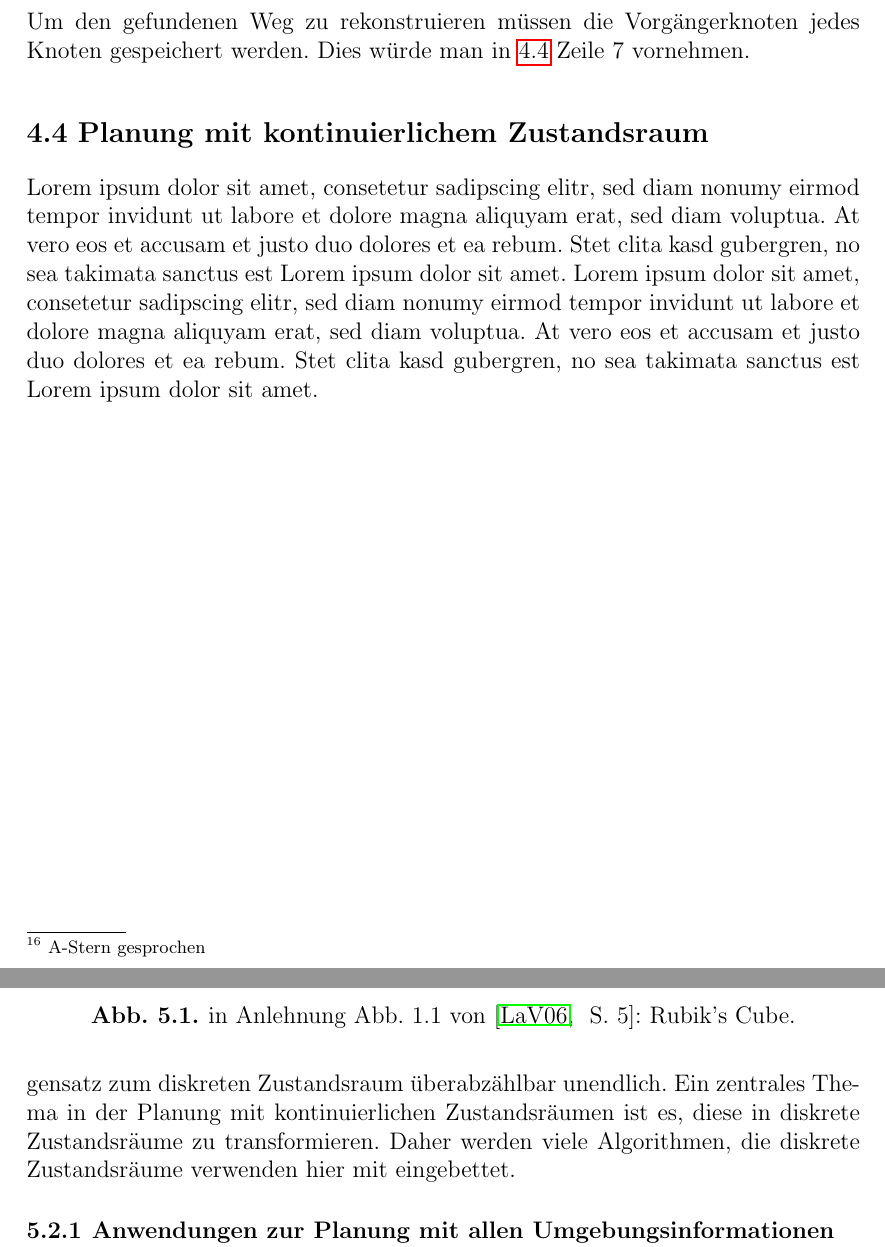
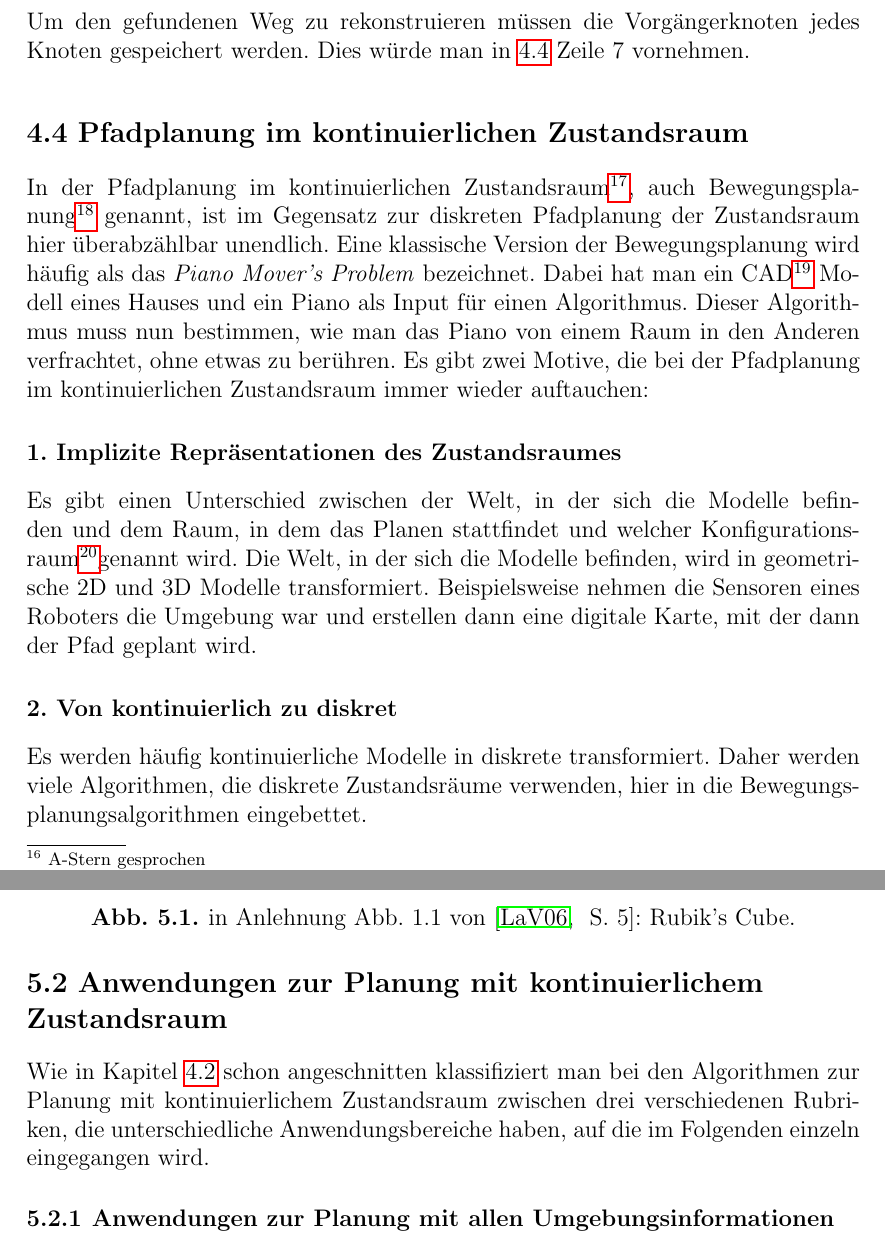
Before and after one commit to flupppi/Wissenschaftliches-Arbeiten, a LaTeX thesis (vorlage.tex, which reads chapters/Algorithmen.tex, chapters/Anwendungen.tex): two parts of pages 17 and 19 of 24, joined at a grey line, cut so that both start at the same text. Compiled offline with pdfLaTeX.

Commit message:
Auto stash before merge of "master" and "origin/master"

```diff
--- a/chapters/Algorithmen.tex
+++ b/chapters/Algorithmen.tex
@@ -143,8 +143,22 @@ Um den gefundenen Weg zu rekonstruieren m"ussen die Vorg"angerknoten jedes Knote
 
 
 %Simon fährt fort
-\section{Planung mit kontinuierlichem Zustandsraum} \label{konti}
-Lorem ipsum dolor sit amet, consetetur sadipscing elitr, sed diam nonumy eirmod tempor invidunt ut labore et dolore magna aliquyam erat, sed diam voluptua. At vero eos et accusam et justo duo dolores et ea rebum. Stet clita kasd gubergren, no sea takimata sanctus est Lorem ipsum dolor sit amet. Lorem ipsum dolor sit amet, consetetur sadipscing elitr, sed diam nonumy eirmod tempor invidunt ut labore et dolore magna aliquyam erat, sed diam voluptua. At vero eos et accusam et justo duo dolores et ea rebum. Stet clita kasd gubergren, no sea takimata sanctus est Lorem ipsum dolor sit amet.
+\section{Pfadplanung im kontinuierlichen Zustandsraum}
+In der Pfadplanung im kontinuierlichen Zustandsraum\footnote{kontinuierlicher Zustandstraum (engl. continuous state space)}, auch Bewegungsplanung\footnote{Bewegungsplanung (engl. motion planning)} genannt, ist im Gegensatz zur diskreten Pfadplanung der Zustandsraum hier "uberabz"ahlbar unendlich.
+Eine klassische Version der Bewegungsplanung wird h"aufig als das \textit{Piano Mover's Problem} bezeichnet. Dabei hat man ein CAD\footnote{computer-aided design} Modell eines Hauses und ein Piano als Input f"ur einen Algorithmus. Dieser Algorithmus muss nun bestimmen, wie man das Piano von einem Raum in den Anderen verfrachtet, ohne etwas zu ber"uhren.
+Es gibt zwei Motive, die bei der Pfadplanung im kontinuierlichen Zustandsraum immer wieder auftauchen:
+\subsection*{1. Implizite Repr"asentationen des Zustandsraumes}
+Es gibt einen Unterschied zwischen der Welt, in der sich die Modelle befinden und dem Raum, in dem das Planen stattfindet und welcher Konfigurationsraum\footnote{Konfigurationsraum (engl. configuration space)}genannt wird. Die Welt, in der sich die Modelle befinden, wird in geometrische 2D und 3D Modelle transformiert. Beispielsweise nehmen die Sensoren eines Roboters die Umgebung war und erstellen dann eine digitale Karte, mit der dann der Pfad geplant wird.
+\subsection*{2. Von kontinuierlich zu diskret}
+Es werden h"aufig kontinuierliche Modelle in diskrete transformiert. Daher werden viele Algorithmen, die diskrete Zustandsr"aume verwenden, hier in die Bewegungsplanungsalgorithmen eingebettet.
+
+%\subsection{Planung mit allen Umgebungsinformationen vorhanden}
+%
+%\subsection{Planung mit Unsicherheit}
+%
+%\subsection{Planung mit Bewegungseinschr"ankungen}
+
+%Lorem ipsum dolor sit amet, consetetur sadipscing elitr, sed diam nonumy eirmod tempor invidunt ut labore et dolore magna aliquyam erat, sed diam voluptua. At vero eos et accusam et justo duo dolores et ea rebum. Stet clita kasd gubergren, no sea takimata sanctus est Lorem ipsum dolor sit amet. Lorem ipsum dolor sit amet, consetetur sadipscing elitr, sed diam nonumy eirmod tempor invidunt ut labore et dolore magna aliquyam erat, sed diam voluptua. At vero eos et accusam et justo duo dolores et ea rebum. Stet clita kasd gubergren, no sea takimata sanctus est Lorem ipsum dolor sit amet.
 
 
 %%oder einer Grafik die ich noch schreiben muss.
--- a/chapters/Anwendungen.tex
+++ b/chapters/Anwendungen.tex
@@ -14,6 +14,6 @@ Wie in Kapitel \ref{Kapitel 4.3} Disktete Pfadplanung beschrieben, ist der Zusta
 
 Bei der n"achsten Anwendung, den Bewegungen eines Roboters oder einer K"unstlichen Intelligenz auf einem 2D Netz, wird nun aber tats"achlich ein Pfad geplant. Dies passiert beispielsweise in Computerspielen wie Echtzeit-Strategiespielen, in denen eine Figur von ihrem aktuellen Standpunkt zu einem Ort gelangen muss, der ihr zugewiesen wird. Hier kommt der Pfadplanungsalgorithmus zum Einsatz.\\
 %s27ff
-\section{Anwendungen mit kontinuierlichem Zustandsraum}
-Bei Algorithmen, die Planung mit kontinuierlichen Zustandsr"aumen oder auch Bewegungsplanung (engl. motion planning) nutzen, ist der Zustandsraum im Gegensatz zum diskreten Zustandsraum "uberabz"ahlbar unendlich. Ein zentrales Thema in der Planung mit kontinuierlichen Zustandsr"aumen ist es, diese in diskrete Zustandsr"aume zu transformieren. Daher werden viele Algorithmen, die diskrete Zustandsr"aume verwenden hier mit eingebettet.
+\section{Anwendungen zur Planung mit kontinuierlichem Zustandsraum}
+Wie in Kapitel \ref{Kapitel 4.2} schon angeschnitten klassifiziert man bei den Algorithmen zur Planung mit kontinuierlichem Zustandsraum zwischen drei verschiedenen Rubriken, die unterschiedliche Anwendungsbereiche haben, auf die im Folgenden einzeln eingegangen wird.
 \subsection{Anwendungen zur Planung mit allen Umgebungsinformationen vorhanden}
```
Also changed, not shown: chapters/Algorithmen.tex (2 more changed lines), chapters/Anwendungen.tex (6 more changed lines), 6 other files.
